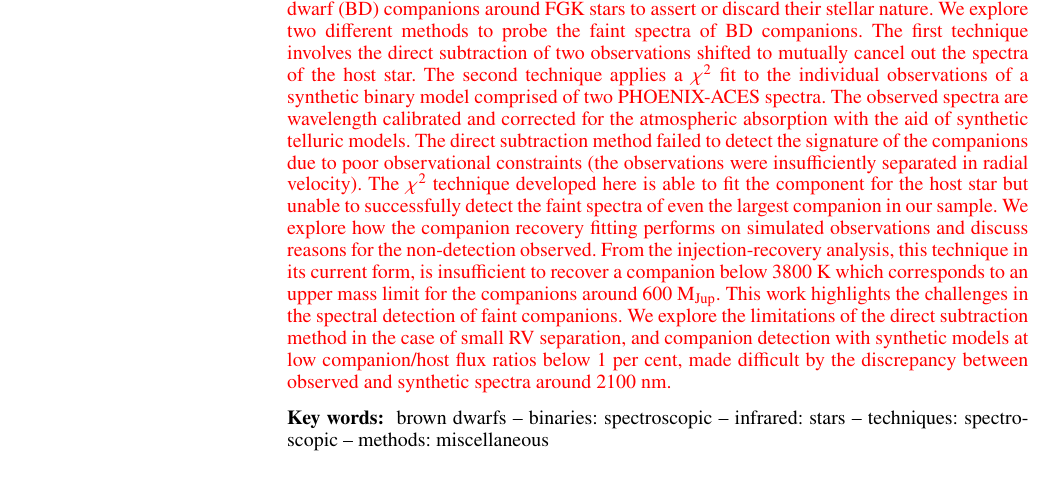
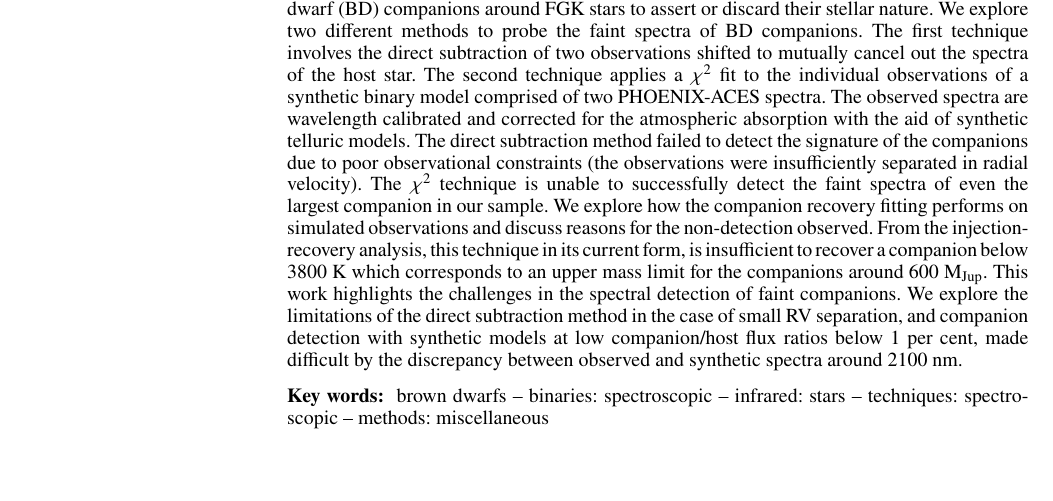
Before and after one commit to jason-neal/nIR_paper, a LaTeX paper (nir_companions.tex): part of page 1 of 22, cut so that both start at the same text. Compiled offline with pdfLaTeX; a LaTeX package or settings file that is missing is left out.

Commit message:
change abstract

```diff
--- a/nir_companions.tex
+++ b/nir_companions.tex
@@ -78,7 +78,7 @@ $^{3}$European Southern Observatory, Alonso de C\'{o}rdova 3107, Vitacura, Casil
 
 % Abstract of the paper
 \begin{abstract}
-   {\rd{} In this paper we attempt to directly detect the near-infrared spectrum of candidate brown dwarf (BD) companions around FGK stars to assert or discard their stellar nature. We explore two different methods to probe the faint spectra of BD companions. The first technique involves the direct subtraction of two observations shifted to mutually cancel out the spectra of the host star. The second technique applies a \(\chi^{2}\) fit to the individual observations of a synthetic binary model comprised of two PHOENIX-ACES spectra. The observed spectra are wavelength calibrated and corrected for the atmospheric absorption with the aid of synthetic telluric models. The direct subtraction method failed to detect the signature of the companions due to poor observational constraints (the observations were insufficiently separated in radial velocity). The \(\chi^{2}\) technique developed here is able to fit the component for the host star but unable to successfully detect the faint spectra of even the largest companion in our sample. We explore how the companion recovery fitting performs on simulated observations and discuss reasons for the non-detection observed. From the injection-recovery analysis, this technique in its current form, is insufficient to recover a companion below 3800~K which corresponds to an upper mass limit for the companions around \(\rm 600~M_{Jup}\). This work highlights the challenges in the spectral detection of faint companions. We explore the limitations of the direct subtraction method in the case of small RV separation, and companion detection with synthetic models at low companion/host flux ratios below 1 per cent, made difficult by the discrepancy between observed and synthetic spectra around 2100~nm.}
+   {In this paper we attempt to directly detect the near-infrared spectrum of candidate brown dwarf (BD) companions around FGK stars to assert or discard their stellar nature. We explore two different methods to probe the faint spectra of BD companions. The first technique involves the direct subtraction of two observations shifted to mutually cancel out the spectra of the host star. The second technique applies a \(\chi^{2}\) fit to the individual observations of a synthetic binary model comprised of two PHOENIX-ACES spectra. The observed spectra are wavelength calibrated and corrected for the atmospheric absorption with the aid of synthetic telluric models. The direct subtraction method failed to detect the signature of the companions due to poor observational constraints (the observations were insufficiently separated in radial velocity). The \(\chi^{2}\) technique is unable to successfully detect the faint spectra of even the largest companion in our sample. We explore how the companion recovery fitting performs on simulated observations and discuss reasons for the non-detection observed. From the injection-recovery analysis, this technique in its current form, is insufficient to recover a companion below 3800~K which corresponds to an upper mass limit for the companions around \(\rm 600~M_{Jup}\). This work highlights the challenges in the spectral detection of faint companions. We explore the limitations of the direct subtraction method in the case of small RV separation, and companion detection with synthetic models at low companion/host flux ratios below 1 per cent, made difficult by the discrepancy between observed and synthetic spectra around 2100~nm.}
 \end{abstract}
 
 \begin{keywords}
```
